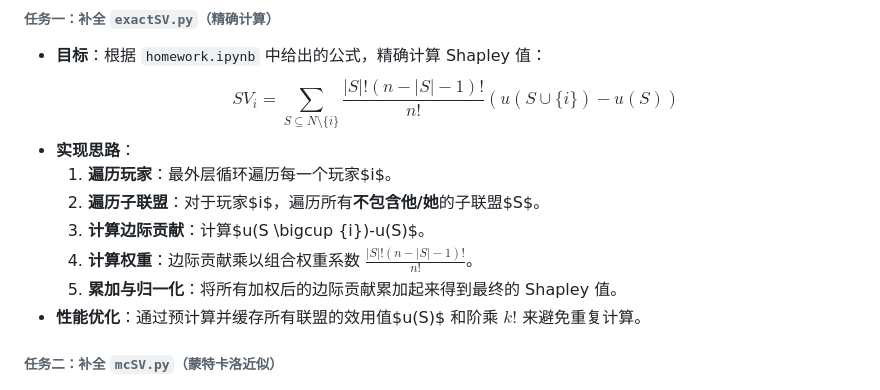
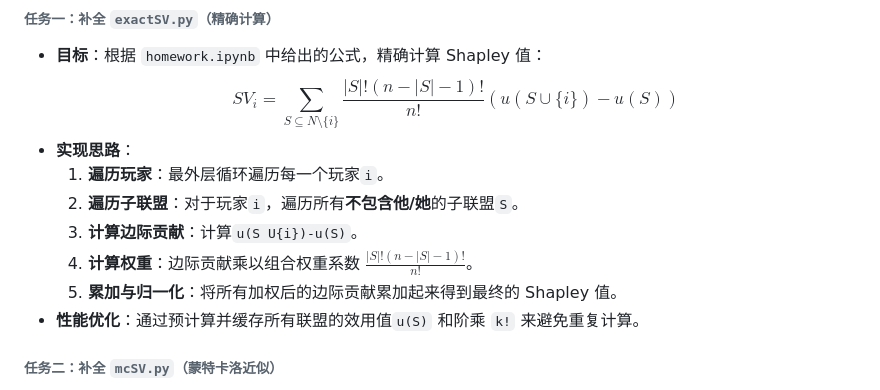
Before and after one commit to forliage/ZJU-Basis-for-Trading-Data-Elements, a Markdown page: README.md, the part around the change. Rendered like a GitHub page.

```diff
--- a/README.md
+++ b/README.md
@@ -156,12 +156,12 @@
 - **目标**：根据 `homework.ipynb` 中给出的公式，精确计算 Shapley 值：
     $$SV_i = \sum_{S \subseteq N \setminus \{i\}} \frac{|S|!(n - |S| - 1)!}{n!} (u(S \cup \{i\}) - u(S))$$
 - **实现思路**：
-    1.  **遍历玩家**：最外层循环遍历每一个玩家$i$。
-    2.  **遍历子联盟**：对于玩家$i$，遍历所有**不包含他/她**的子联盟$S$。
-    3.  **计算边际贡献**：计算$u(S \bigcup \{i\})-u(S)$。
+    1.  **遍历玩家**：最外层循环遍历每一个玩家`i`。
+    2.  **遍历子联盟**：对于玩家`i`，遍历所有**不包含他/她**的子联盟`S`。
+    3.  **计算边际贡献**：计算`u(S U{i})-u(S)`。
     4.  **计算权重**：边际贡献乘以组合权重系数 $\frac{|S|!(n - |S| - 1)!}{n!}$。
     5.  **累加与归一化**：将所有加权后的边际贡献累加起来得到最终的 Shapley 值。
-- **性能优化**：通过预计算并缓存所有联盟的效用值$u(S)$ 和阶乘 $k!$ 来避免重复计算。
+- **性能优化**：通过预计算并缓存所有联盟的效用值`u(S)` 和阶乘 `k!` 来避免重复计算。
 
 ###### 任务二：补全 `mcSV.py`（蒙特卡洛近似）
 - **目标**：通过随机采样玩家排列的方式来估算 Shapley 值。
```
